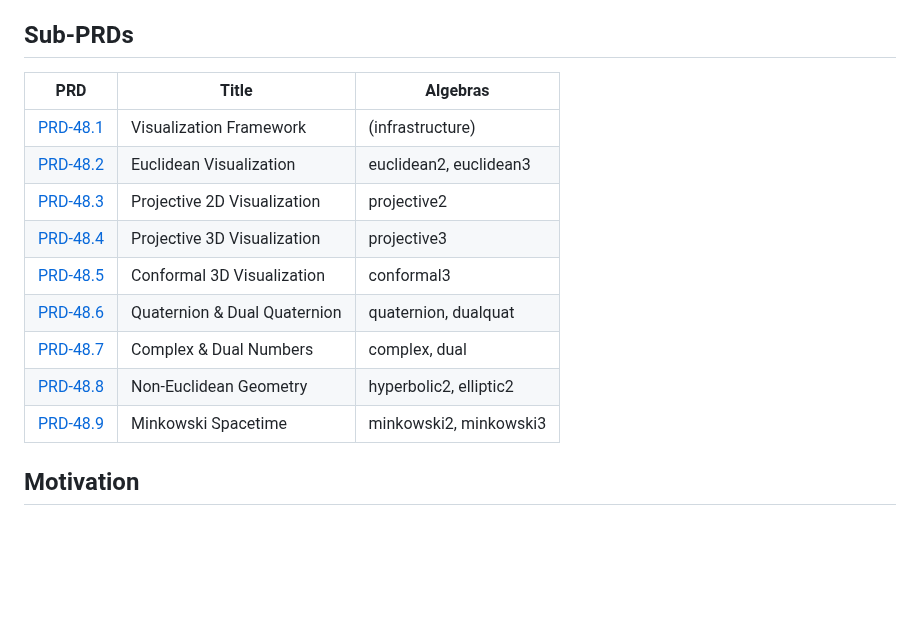
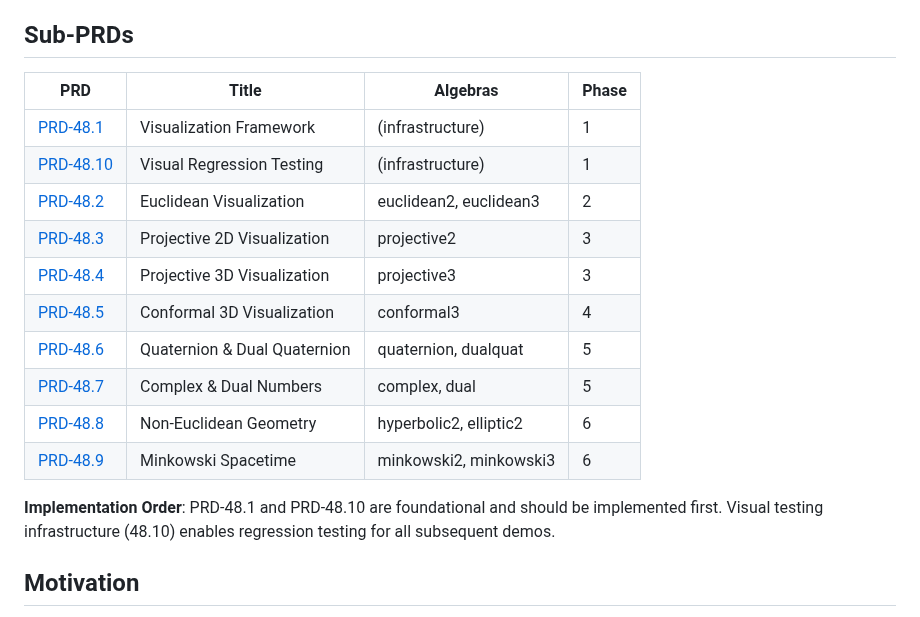
Before and after one commit to DevonMorris/clifford, a Markdown page: docs/prd/prd-48-visualization-showcase.md, the part around the change. Rendered like a GitHub page; blank space fills up the shorter version.

```diff
--- a/docs/prd/prd-48-visualization-showcase.md
+++ b/docs/prd/prd-48-visualization-showcase.md
@@ -5,17 +5,20 @@
 
 ## Sub-PRDs
 
-| PRD | Title | Algebras |
-|-----|-------|----------|
-| [PRD-48.1](prd-48.1-visualization-framework.md) | Visualization Framework | (infrastructure) |
-| [PRD-48.2](prd-48.2-euclidean-visualization.md) | Euclidean Visualization | euclidean2, euclidean3 |
-| [PRD-48.3](prd-48.3-projective2-visualization.md) | Projective 2D Visualization | projective2 |
-| [PRD-48.4](prd-48.4-projective3-visualization.md) | Projective 3D Visualization | projective3 |
-| [PRD-48.5](prd-48.5-conformal3-visualization.md) | Conformal 3D Visualization | conformal3 |
-| [PRD-48.6](prd-48.6-quaternion-dualquat-visualization.md) | Quaternion & Dual Quaternion | quaternion, dualquat |
-| [PRD-48.7](prd-48.7-complex-dual-visualization.md) | Complex & Dual Numbers | complex, dual |
-| [PRD-48.8](prd-48.8-non-euclidean-visualization.md) | Non-Euclidean Geometry | hyperbolic2, elliptic2 |
-| [PRD-48.9](prd-48.9-minkowski-visualization.md) | Minkowski Spacetime | minkowski2, minkowski3 |
+| PRD | Title | Algebras | Phase |
+|-----|-------|----------|-------|
+| [PRD-48.1](prd-48.1-visualization-framework.md) | Visualization Framework | (infrastructure) | 1 |
+| [PRD-48.10](prd-48.10-visual-testing.md) | Visual Regression Testing | (infrastructure) | 1 |
+| [PRD-48.2](prd-48.2-euclidean-visualization.md) | Euclidean Visualization | euclidean2, euclidean3 | 2 |
+| [PRD-48.3](prd-48.3-projective2-visualization.md) | Projective 2D Visualization | projective2 | 3 |
+| [PRD-48.4](prd-48.4-projective3-visualization.md) | Projective 3D Visualization | projective3 | 3 |
+| [PRD-48.5](prd-48.5-conformal3-visualization.md) | Conformal 3D Visualization | conformal3 | 4 |
+| [PRD-48.6](prd-48.6-quaternion-dualquat-visualization.md) | Quaternion & Dual Quaternion | quaternion, dualquat | 5 |
+| [PRD-48.7](prd-48.7-complex-dual-visualization.md) | Complex & Dual Numbers | complex, dual | 5 |
+| [PRD-48.8](prd-48.8-non-euclidean-visualization.md) | Non-Euclidean Geometry | hyperbolic2, elliptic2 | 6 |
+| [PRD-48.9](prd-48.9-minkowski-visualization.md) | Minkowski Spacetime | minkowski2, minkowski3 | 6 |
+
+**Implementation Order**: PRD-48.1 and PRD-48.10 are foundational and should be implemented first. Visual testing infrastructure (48.10) enables regression testing for all subsequent demos.
 
 ## Motivation
 
```
Also changed, not shown: docs/prd/prd-48.10-visual-testing.md (added, +443 -0 lines).
